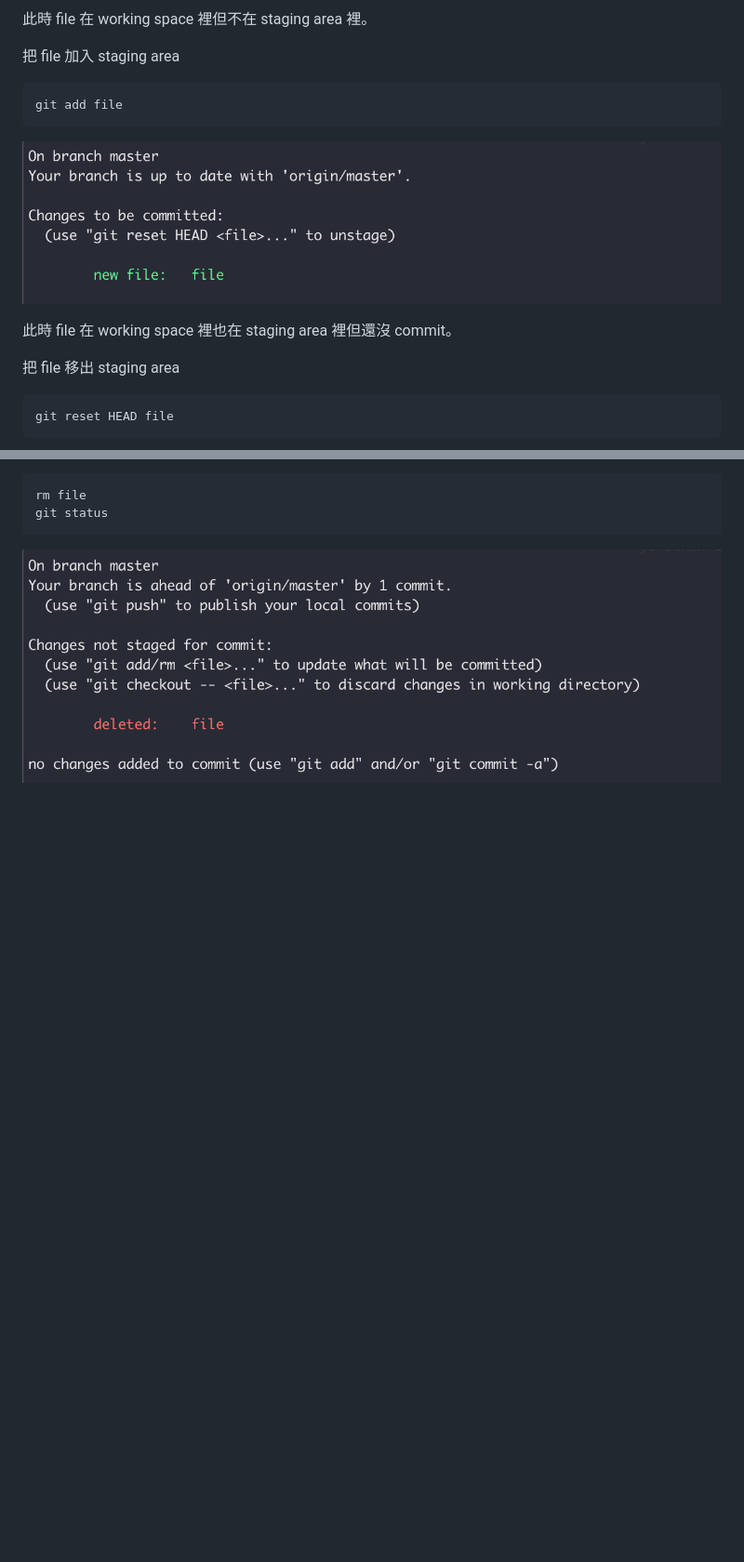
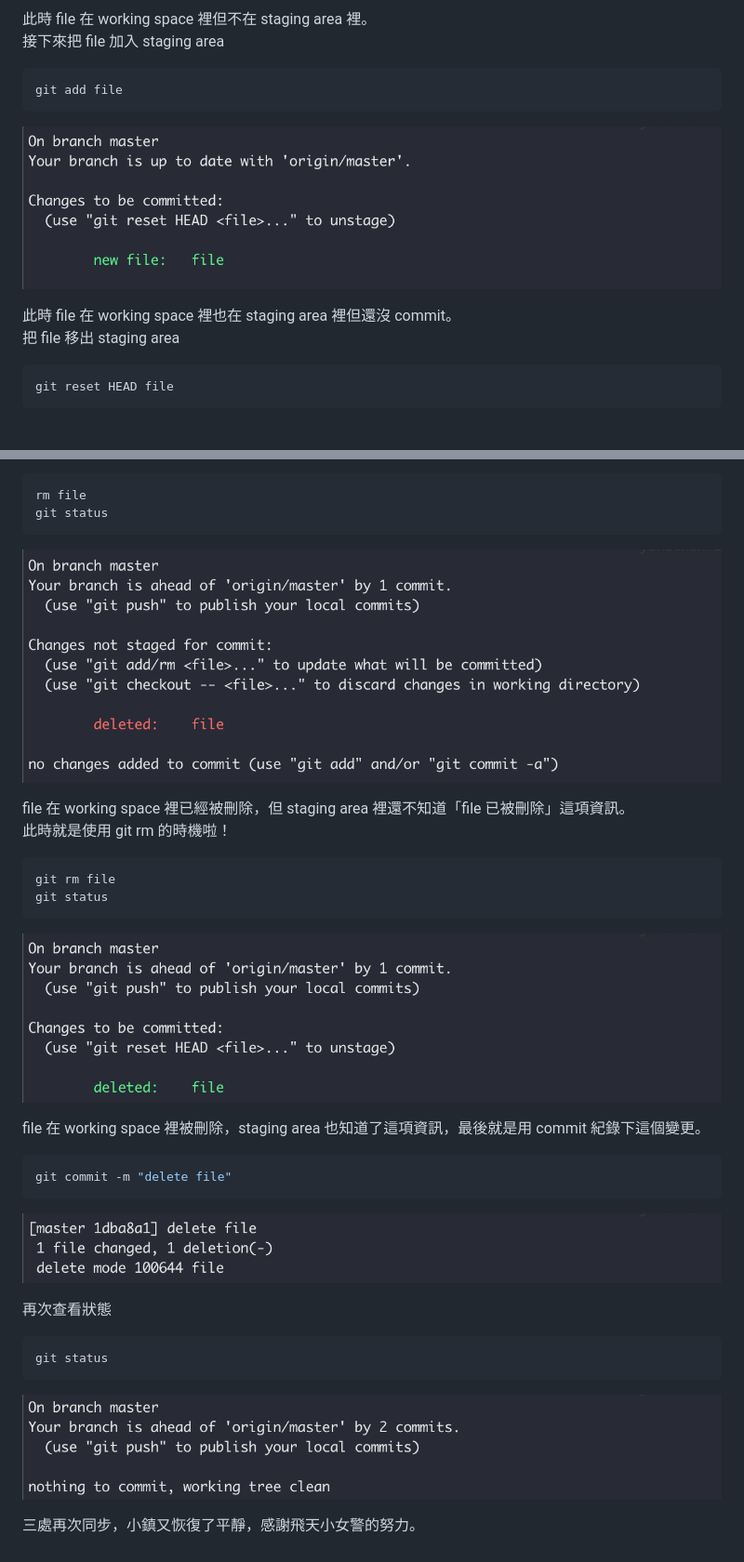
Before and after one commit to nthu-hep-expt/hep_tutorial, a Markdown page: git/git.md, 2 parts joined by grey strips. Shown: that part at 93% size. Drawn GitHub-style; pictures changed too: .gitbook/assets/screen-shot-20190126-shang-wu-11.35.17.png (added), .gitbook/assets/screen-shot-20190126-shang-wu-11.38.12.png (added), .gitbook/assets/screen-shot-20190126-shang-wu-11.38.28.png (added); blank space fills up the shorter version.

Commit message:
GitBook: [master] one page and 3 assets modified

````diff
--- a/git/git.md
+++ b/git/git.md
@@ -98,8 +98,7 @@ git status
 ![](../.gitbook/assets/screen-shot-20190126-shang-wu-11.13.43.png)
 
 此時 file 在 working space 裡但不在 staging area 裡。
-
-把 file 加入 staging area
+接下來把 file 加入 staging area
 
 ```bash
 git add file
@@ -108,7 +107,6 @@ git add file
 ![](../.gitbook/assets/screen-shot-20190126-shang-wu-11.14.02.png)
 
 此時 file 在 working space 裡也在 staging area 裡但還沒 commit。
-
 把 file 移出 staging area
 
 ```bash
@@ -147,3 +143,31 @@ git status
 ```
 
 ![](../.gitbook/assets/screen-shot-20190126-shang-wu-11.26.39.png)
+
+file 在 working space 裡已經被刪除，但 staging area 裡還不知道「file 已被刪除」這項資訊。
+此時就是使用 git rm 的時機啦！
+
+```bash
+git rm file
+git status
+```
+
+![](../.gitbook/assets/screen-shot-20190126-shang-wu-11.35.17.png)
+
+file 在 working space 裡被刪除，staging area 也知道了這項資訊，最後就是用 commit 紀錄下這個變更。
+
+```bash
+git commit -m "delete file"
+```
+
+![](../.gitbook/assets/screen-shot-20190126-shang-wu-11.38.12.png)
+
+再次查看狀態
+
+```bash
+git status
+```
+
+![](../.gitbook/assets/screen-shot-20190126-shang-wu-11.38.28.png)
+
+三處再次同步，小鎮又恢復了平靜，感謝飛天小女警的努力。
````
Also changed, not shown: other parts of git/git.md (+0 -2 lines).
